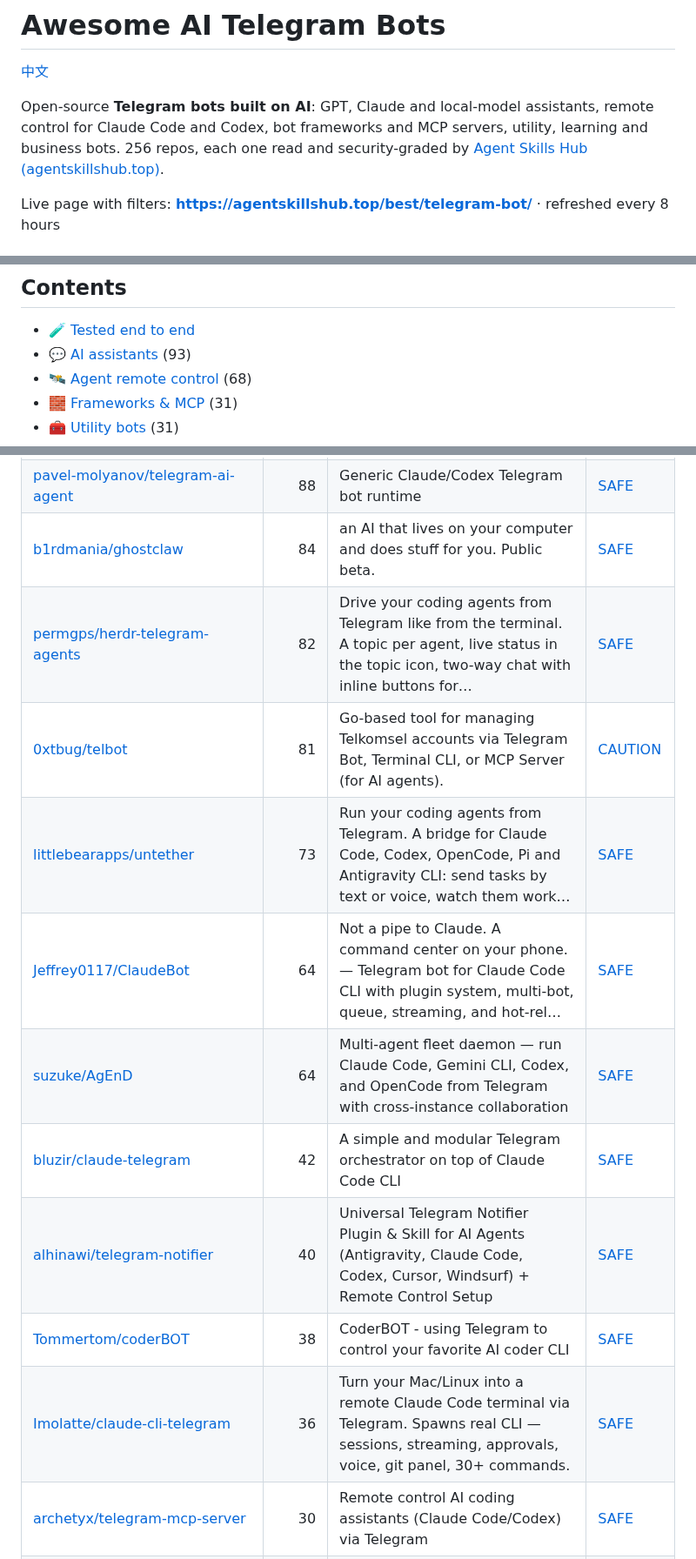
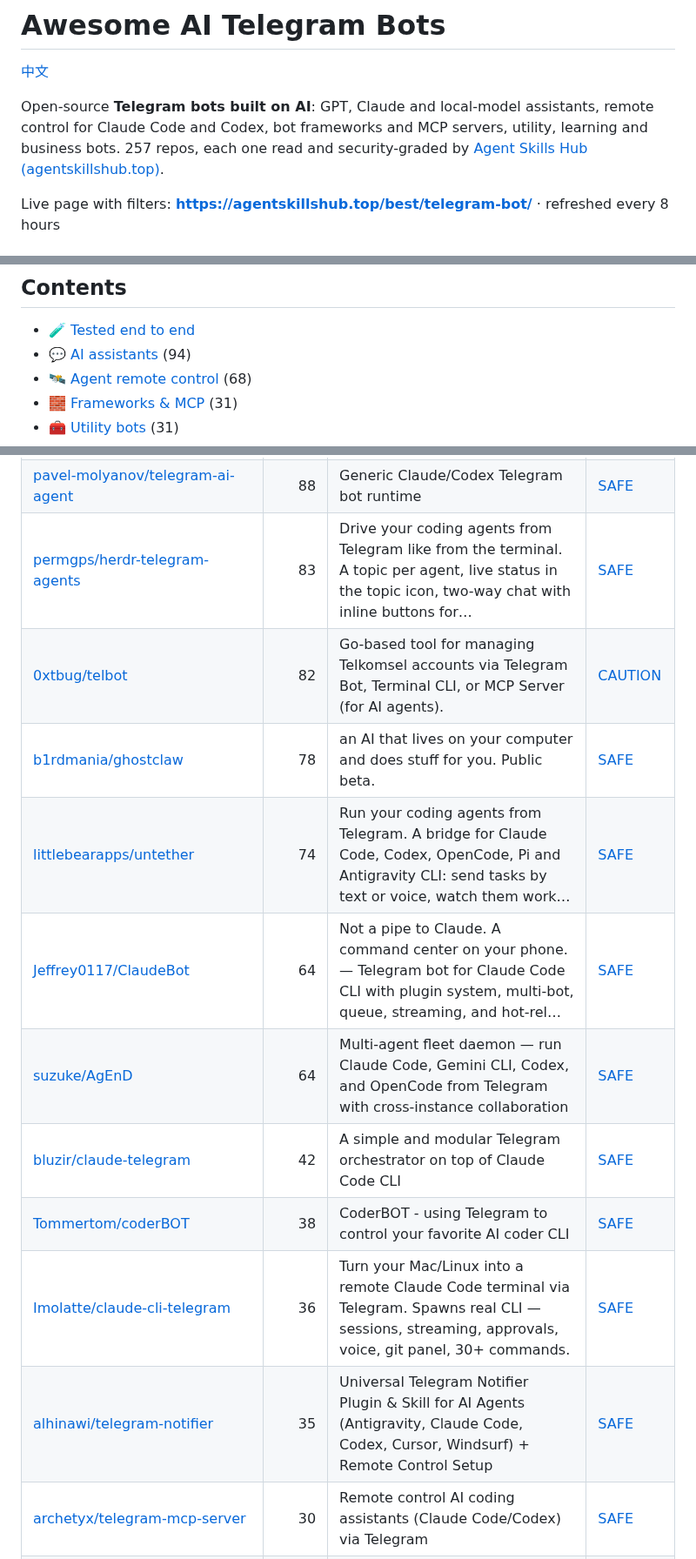
Before and after one commit to zhuyansen/awesome-ai-telegram-bots, a Markdown page: README.md, 3 parts joined by grey strips. Shown at 87% size. GitHub-like rendering.

```diff
--- a/README.md
+++ b/README.md
@@ -2,7 +2,7 @@
 
 [中文](README.zh-CN.md)
 
-Open-source **Telegram bots built on AI**: GPT, Claude and local-model assistants, remote control for Claude Code and Codex, bot frameworks and MCP servers, utility, learning and business bots. 256 repos, each one read and security-graded by [Agent Skills Hub (agentskillshub.top)](https://agentskillshub.top?utm_source=github&utm_medium=awesome-list).
+Open-source **Telegram bots built on AI**: GPT, Claude and local-model assistants, remote control for Claude Code and Codex, bot frameworks and MCP servers, utility, learning and business bots. 257 repos, each one read and security-graded by [Agent Skills Hub (agentskillshub.top)](https://agentskillshub.top?utm_source=github&utm_medium=awesome-list).
 
 Live page with filters: **[https://agentskillshub.top/best/telegram-bot/](https://agentskillshub.top/best/telegram-bot/?utm_source=github&utm_medium=awesome-list)** · refreshed every 8 hours
 
@@ -42,7 +42,7 @@ Whichever you pick: 9 of the 14 agent bots run with permission prompts off, so t
 ## Contents
 
 - [🧪 Tested end to end](#tested)
-- [💬 AI assistants](#type-assistant) (93)
+- [💬 AI assistants](#type-assistant) (94)
 - [🛰 Agent remote control](#type-remote) (68)
 - [🧱 Frameworks & MCP](#type-framework) (31)
 - [🧰 Utility bots](#type-utility) (31)
@@ -232,16 +237,16 @@ On 2026-10-10 we read the source of 20 of these bots. A bot needs a BotFather to
 | [MaxMiksa/Tele-Bot](https://github.com/MaxMiksa/Tele-Bot) | 90 | A clean Bot running on your PC, interacting with you on Telegram via Claude or Codex. | [SAFE](https://agentskillshub.top/skill/MaxMiksa/Tele-Bot/?utm_source=github&utm_medium=awesome-list) |
 | [areweai/tsgram-mcp](https://github.com/areweai/tsgram-mcp) | 88 | TSGram - Telegram MCP Server for local Claude Code integration - debug and vibe code on the go! | [CAUTION](https://agentskillshub.top/skill/areweai/tsgram-mcp/?utm_source=github&utm_medium=awesome-list) |
 | [pavel-molyanov/telegram-ai-agent](https://github.com/pavel-molyanov/telegram-ai-agent) | 88 | Generic Claude/Codex Telegram bot runtime | [SAFE](https://agentskillshub.top/skill/pavel-molyanov/telegram-ai-agent/?utm_source=github&utm_medium=awesome-list) |
-| [b1rdmania/ghostclaw](https://github.com/b1rdmania/ghostclaw) | 84 | an AI that lives on your computer and does stuff for you. Public beta. | [SAFE](https://agentskillshub.top/skill/b1rdmania/ghostclaw/?utm_source=github&utm_medium=awesome-list) |
-| [permgps/herdr-telegram-agents](https://github.com/permgps/herdr-telegram-agents) | 82 | Drive your coding agents from Telegram like from the terminal. A topic per agent, live status in the topic icon, two-way chat with inline buttons for… | [SAFE](https://agentskillshub.top/skill/permgps/herdr-telegram-agents/?utm_source=github&utm_medium=awesome-list) |
-| [0xtbug/telbot](https://github.com/0xtbug/telbot) | 81 | Go-based tool for managing Telkomsel accounts via Telegram Bot, Terminal CLI, or MCP Server (for AI agents). | [CAUTION](https://agentskillshub.top/skill/0xtbug/telbot/?utm_source=github&utm_medium=awesome-list) |
-| [littlebearapps/untether](https://github.com/littlebearapps/untether) | 73 | Run your coding agents from Telegram. A bridge for Claude Code, Codex, OpenCode, Pi and Antigravity CLI: send tasks by text or voice, watch them work… | [SAFE](https://agentskillshub.top/skill/littlebearapps/untether/?utm_source=github&utm_medium=awesome-list) |
+| [permgps/herdr-telegram-agents](https://github.com/permgps/herdr-telegram-agents) | 83 | Drive your coding agents from Telegram like from the terminal. A topic per agent, live status in the topic icon, two-way chat with inline buttons for… | [SAFE](https://agentskillshub.top/skill/permgps/herdr-telegram-agents/?utm_source=github&utm_medium=awesome-list) |
+| [0xtbug/telbot](https://github.com/0xtbug/telbot) | 82 | Go-based tool for managing Telkomsel accounts via Telegram Bot, Terminal CLI, or MCP Server (for AI agents). | [CAUTION](https://agentskillshub.top/skill/0xtbug/telbot/?utm_source=github&utm_medium=awesome-list) |
+| [b1rdmania/ghostclaw](https://github.com/b1rdmania/ghostclaw) | 78 | an AI that lives on your computer and does stuff for you. Public beta. | [SAFE](https://agentskillshub.top/skill/b1rdmania/ghostclaw/?utm_source=github&utm_medium=awesome-list) |
+| [littlebearapps/untether](https://github.com/littlebearapps/untether) | 74 | Run your coding agents from Telegram. A bridge for Claude Code, Codex, OpenCode, Pi and Antigravity CLI: send tasks by text or voice, watch them work… | [SAFE](https://agentskillshub.top/skill/littlebearapps/untether/?utm_source=github&utm_medium=awesome-list) |
 | [Jeffrey0117/ClaudeBot](https://github.com/Jeffrey0117/ClaudeBot) | 64 | Not a pipe to Claude. A command center on your phone. — Telegram bot for Claude Code CLI with plugin system, multi-bot, queue, streaming, and hot-rel… | [SAFE](https://agentskillshub.top/skill/Jeffrey0117/ClaudeBot/?utm_source=github&utm_medium=awesome-list) |
 | [suzuke/AgEnD](https://github.com/suzuke/AgEnD) | 64 | Multi-agent fleet daemon — run Claude Code, Gemini CLI, Codex, and OpenCode from Telegram with cross-instance collaboration | [SAFE](https://agentskillshub.top/skill/suzuke/AgEnD/?utm_source=github&utm_medium=awesome-list) |
 | [bluzir/claude-telegram](https://github.com/bluzir/claude-telegram) | 42 | A simple and modular Telegram orchestrator on top of Claude Code CLI | [SAFE](https://agentskillshub.top/skill/bluzir/claude-telegram/?utm_source=github&utm_medium=awesome-list) |
-| [alhinawi/telegram-notifier](https://github.com/alhinawi/telegram-notifier) | 40 | Universal Telegram Notifier Plugin & Skill for AI Agents (Antigravity, Claude Code, Codex, Cursor, Windsurf) + Remote Control Setup | [SAFE](https://agentskillshub.top/skill/alhinawi/telegram-notifier/?utm_source=github&utm_medium=awesome-list) |
 | [Tommertom/coderBOT](https://github.com/Tommertom/coderBOT) | 38 | CoderBOT - using Telegram to control your favorite AI coder CLI | [SAFE](https://agentskillshub.top/skill/Tommertom/coderBOT/?utm_source=github&utm_medium=awesome-list) |
 | [Imolatte/claude-cli-telegram](https://github.com/Imolatte/claude-cli-telegram) | 36 | Turn your Mac/Linux into a remote Claude Code terminal via Telegram. Spawns real CLI — sessions, streaming, approvals, voice, git panel, 30+ commands. | [SAFE](https://agentskillshub.top/skill/Imolatte/claude-cli-telegram/?utm_source=github&utm_medium=awesome-list) |
+| [alhinawi/telegram-notifier](https://github.com/alhinawi/telegram-notifier) | 35 | Universal Telegram Notifier Plugin & Skill for AI Agents (Antigravity, Claude Code, Codex, Cursor, Windsurf) + Remote Control Setup | [SAFE](https://agentskillshub.top/skill/alhinawi/telegram-notifier/?utm_source=github&utm_medium=awesome-list) |
 | [archetyx/telegram-mcp-server](https://github.com/archetyx/telegram-mcp-server) | 30 | Remote control AI coding assistants (Claude Code/Codex) via Telegram | [SAFE](https://agentskillshub.top/skill/archetyx/telegram-mcp-server/?utm_source=github&utm_medium=awesome-list) |
 | [AvivK5498/Golem](https://github.com/AvivK5498/Golem) | 27 | A self-hosted platform for creating and managing personal AI agents. Each agent gets its own Telegram bot, custom persona, tools, memory, and skills.… | [SAFE](https://agentskillshub.top/skill/AvivK5498/Golem/?utm_source=github&utm_medium=awesome-list) |
 | [jsayubi/ccgram](https://github.com/jsayubi/ccgram) | 27 | Control Claude Code from Telegram — remote notifications, permission approvals, and keystroke injection via Telegram bot | [CAUTION](https://agentskillshub.top/skill/jsayubi/ccgram/?utm_source=github&utm_medium=awesome-list) |
```
Also changed, not shown: other parts of README.md (+19 -14 lines), README.zh-CN.md (+26 -21 lines), assets/previews/NOTICE.md (+1 -0 lines), assets/previews/imkofty__Hermuse.jpg (added), 2 other files.
